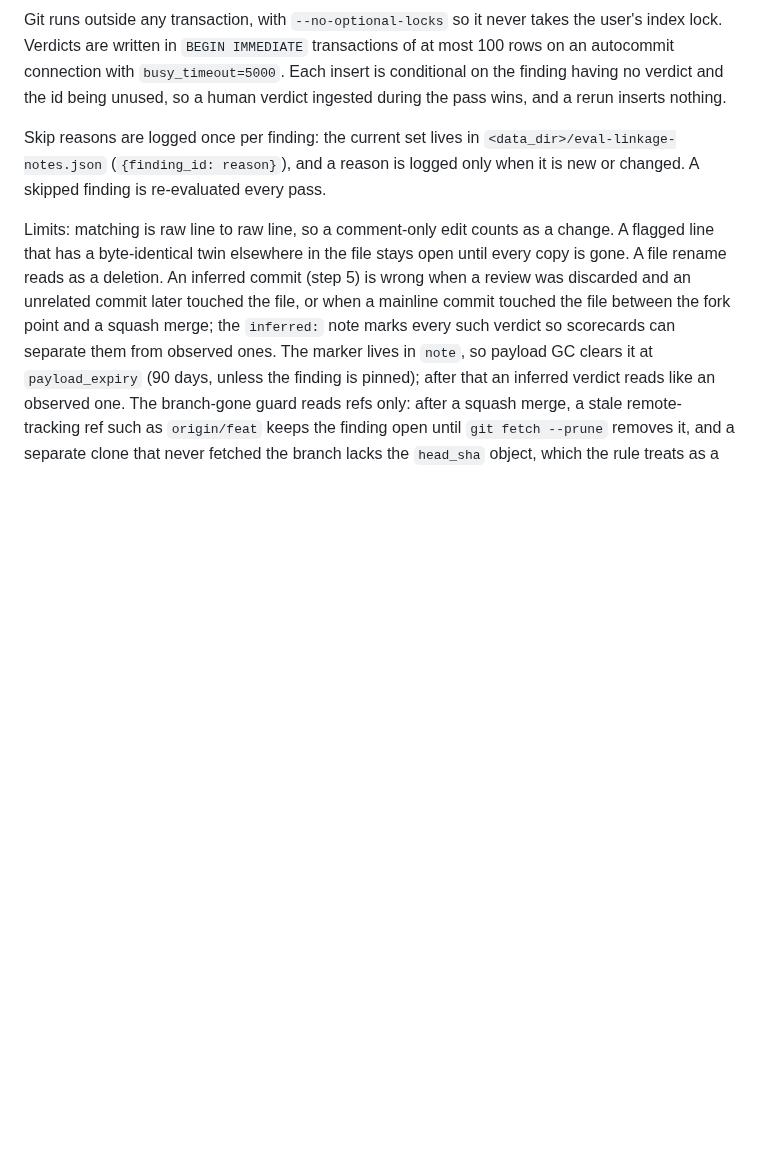
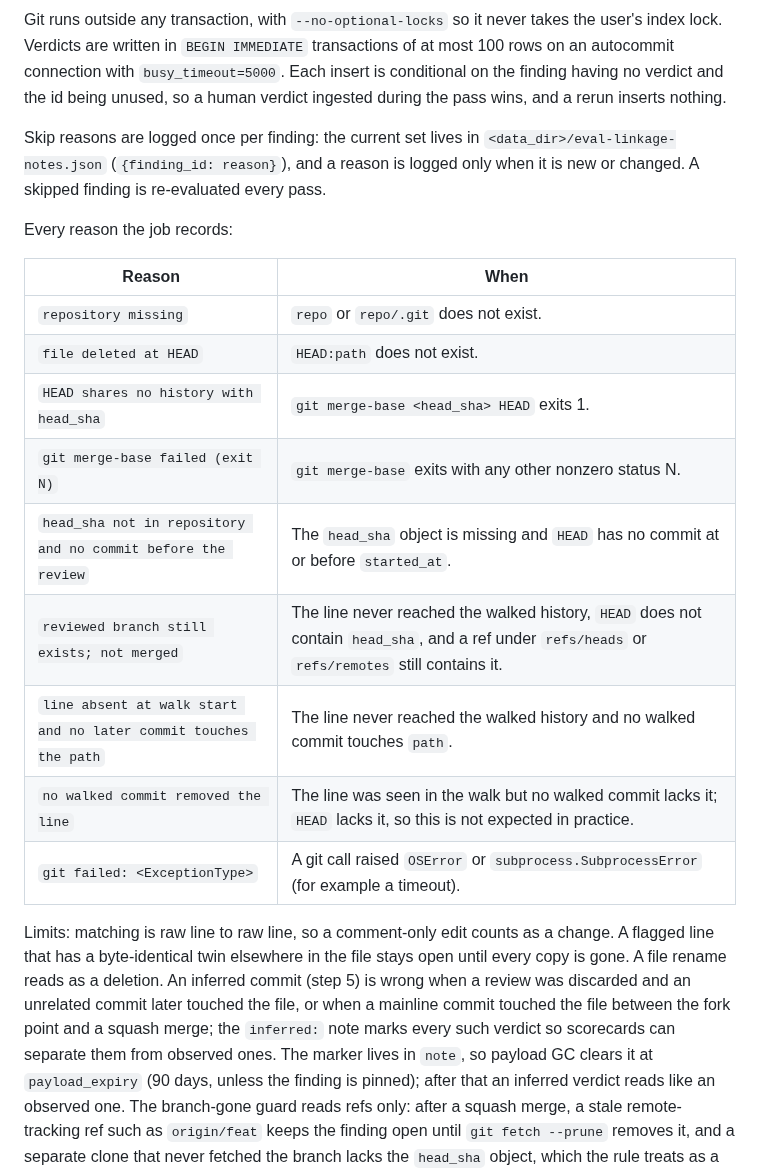
Before and after one commit to stevencarpenter/hippo, a Markdown page: docs/brain-watchdog.md, the part around the change. Rendered like a GitHub page; blank space fills up the shorter version.

Commit message:
List every eval linkage skip reason in the brain docs
The skip-reason description named only some of the strings the job records.
Add a table with every reason, including the merge-base, pruned head_sha,
unmerged-branch, and git-failure reasons, so the docs match the code.

Refs HIPO-66

```diff
--- a/docs/brain-watchdog.md
+++ b/docs/brain-watchdog.md
@@ -110,6 +110,20 @@ Git runs outside any transaction, with `--no-optional-locks` so it never takes t
 
 Skip reasons are logged once per finding: the current set lives in `<data_dir>/eval-linkage-notes.json` (`{finding_id: reason}`), and a reason is logged only when it is new or changed. A skipped finding is re-evaluated every pass.
 
+Every reason the job records:
+
+| Reason | When |
+|---|---|
+| `repository missing` | `repo` or `repo/.git` does not exist. |
+| `file deleted at HEAD` | `HEAD:path` does not exist. |
+| `HEAD shares no history with head_sha` | `git merge-base <head_sha> HEAD` exits 1. |
+| `git merge-base failed (exit N)` | `git merge-base` exits with any other nonzero status N. |
+| `head_sha not in repository and no commit before the review` | The `head_sha` object is missing and `HEAD` has no commit at or before `started_at`. |
+| `reviewed branch still exists; not merged` | The line never reached the walked history, `HEAD` does not contain `head_sha`, and a ref under `refs/heads` or `refs/remotes` still contains it. |
+| `line absent at walk start and no later commit touches the path` | The line never reached the walked history and no walked commit touches `path`. |
+| `no walked commit removed the line` | The line was seen in the walk but no walked commit lacks it; `HEAD` lacks it, so this is not expected in practice. |
+| `git failed: <ExceptionType>` | A git call raised `OSError` or `subprocess.SubprocessError` (for example a timeout). |
+
 Limits: matching is raw line to raw line, so a comment-only edit counts as a change. A flagged line that has a byte-identical twin elsewhere in the file stays open until every copy is gone. A file rename reads as a deletion. An inferred commit (step 5) is wrong when a review was discarded and an unrelated commit later touched the file, or when a mainline commit touched the file between the fork point and a squash merge; the `inferred:` note marks every such verdict so scorecards can separate them from observed ones. The marker lives in `note`, so payload GC clears it at `payload_expiry` (90 days, unless the finding is pinned); after that an inferred verdict reads like an observed one. The branch-gone guard reads refs only: after a squash merge, a stale remote-tracking ref such as `origin/feat` keeps the finding open until `git fetch --prune` removes it, and a separate clone that never fetched the branch lacks the `head_sha` object, which the rule treats as a gone branch, so a mainline commit touching the file there can be inferred (the `inferred:` note marks it). A removed worktree or clone reads as `repository missing`; the job does not fall back to another checkout with the same `repo_identity`.
 
 `[eval_linkage] gh_pr_lookup = true` in `config.toml` enables the opt-in PR lookup (default `false`). For each new verdict whose commit the local PR chain (a `workflow_runs` row for the commit, then a session on that branch in the same repository with `pr_links_json`) does not attribute, the job runs `gh api repos/<repo_identity>/commits/<sha>/pulls` and stores `PR <url>, ...` in the verdict `note` (after the `inferred:` marker and `; ` when both apply) (redacted, swept at `payload_expiry` like any note). This sends the slug and the SHA to GitHub. With the flag off, the job makes no network call.
```
